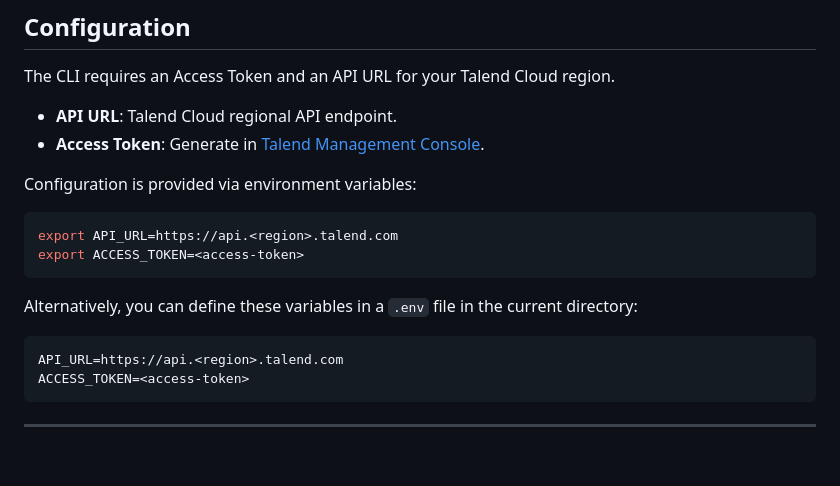
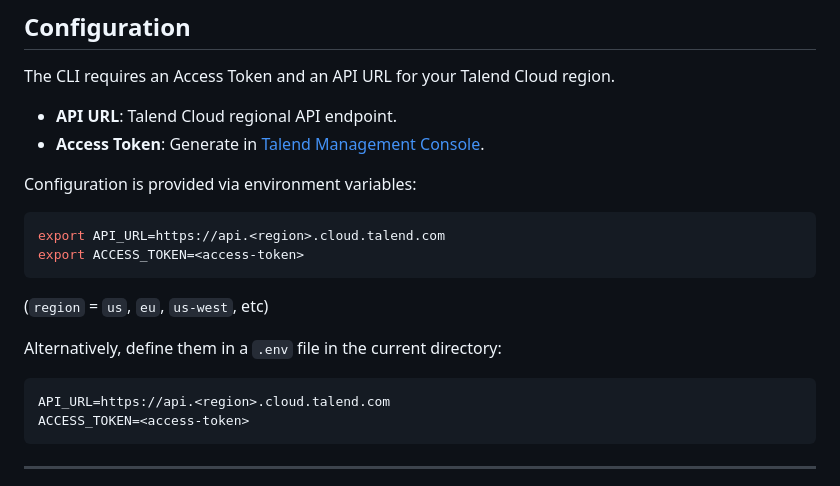
Before and after one commit to cgoldberg/talend-task, a Markdown page: README.md, the part around the change. GitHub-like rendering; blank space fills up the shorter version.

Commit message:
Clarify region in URL

````diff
--- a/README.md
+++ b/README.md
@@ -98,15 +98,16 @@ The CLI requires an Access Token and an API URL for your Talend Cloud region.
 Configuration is provided via environment variables:
 
 ```bash
-export API_URL=https://api.<region>.talend.com
+export API_URL=https://api.<region>.cloud.talend.com
 export ACCESS_TOKEN=<access-token>
 ```
 
-Alternatively, you can define these variables in a `.env` file in the current
-directory:
+(`region` = `us`, `eu`, `us-west`, etc)
+
+Alternatively, define them in a `.env` file in the current directory:
 
 ```
-API_URL=https://api.<region>.talend.com
+API_URL=https://api.<region>.cloud.talend.com
 ACCESS_TOKEN=<access-token>
 ```
 
````
